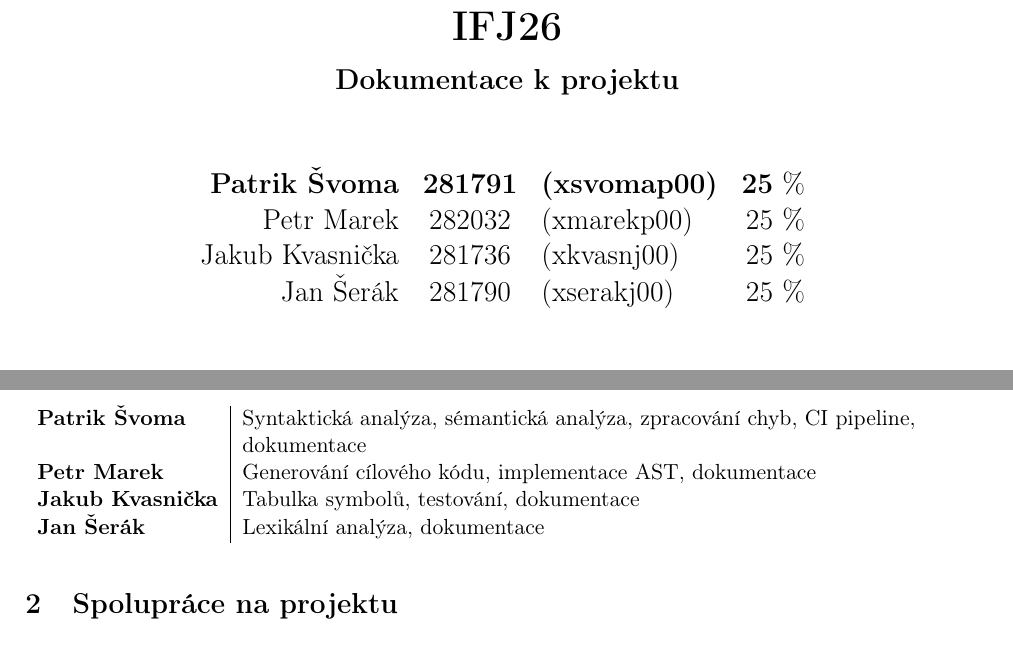
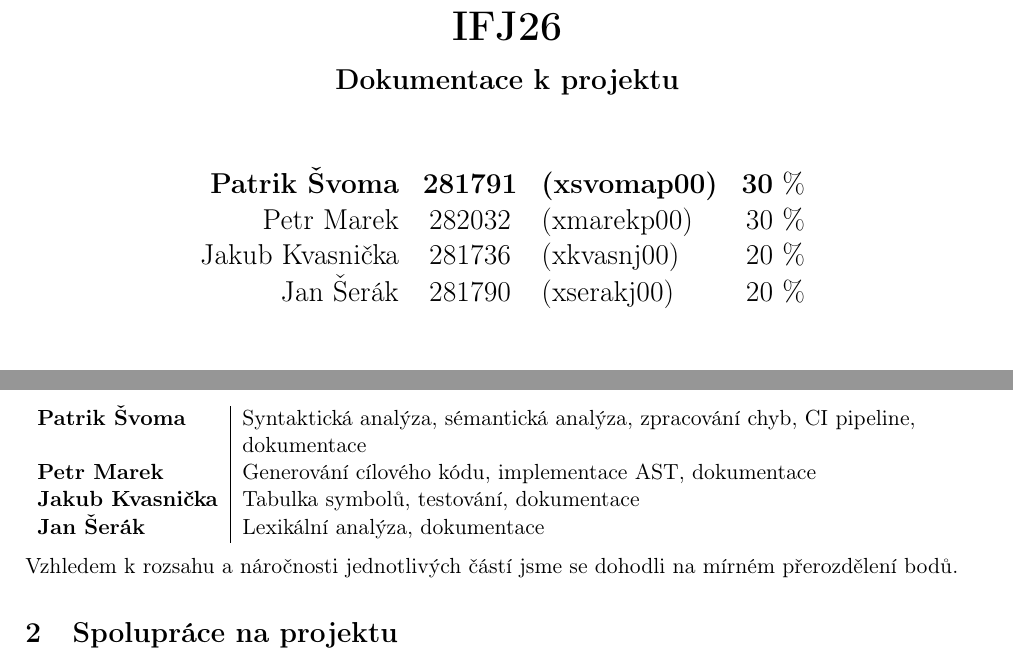
Before and after one commit to patriksvoma/fit-ifj-project, a LaTeX document (docs/documentation.tex): two parts of pages 1 and 3 of 9, joined at a grey line, cut so that both start at the same text. Compiled offline with pdfLaTeX.

Commit message:
docs: Adjusted point division

```diff
--- a/docs/documentation.tex
+++ b/docs/documentation.tex
@@ -28,10 +28,10 @@
 
 	\Large{
 		\begin{tabular}{r c l r}
-			\textbf{Patrik Švoma} & \textbf{281791} & \textbf{(xsvomap00)} & \textbf{25} \% \\
-			Petr Marek            & 282032          & (xmarekp00)          & 25 \%          \\
-			Jakub Kvasnička       & 281736          & (xkvasnj00)          & 25 \%          \\
-			Jan Šerák             & 281790          & (xserakj00)          & 25 \%          \\
+			\textbf{Patrik Švoma} & \textbf{281791} & \textbf{(xsvomap00)} & \textbf{30} \% \\
+			Petr Marek            & 282032          & (xmarekp00)          & 30 \%          \\
+			Jakub Kvasnička       & 281736          & (xkvasnj00)          & 20 \%          \\
+			Jan Šerák             & 281790          & (xserakj00)          & 20 \%          \\
 		\end{tabular}
 	}
 
@@ -69,6 +69,8 @@
 	  \textbf{Jakub Kvasnička} & Tabulka symbolů, testování, dokumentace                                            \\
 	  \textbf{Jan Šerák}       & Lexikální analýza, dokumentace                                                     \\
   \end{tabularx}
+
+  Vzhledem k rozsahu a náročnosti jednotlivých částí jsme se dohodli na mírném přerozdělení bodů.
  }
 
 \section{Spolupráce na projektu} {
```
Also changed, not shown: dokumentace.pdf, docs/documentation.tex (6 more changed lines), 1 other file.
